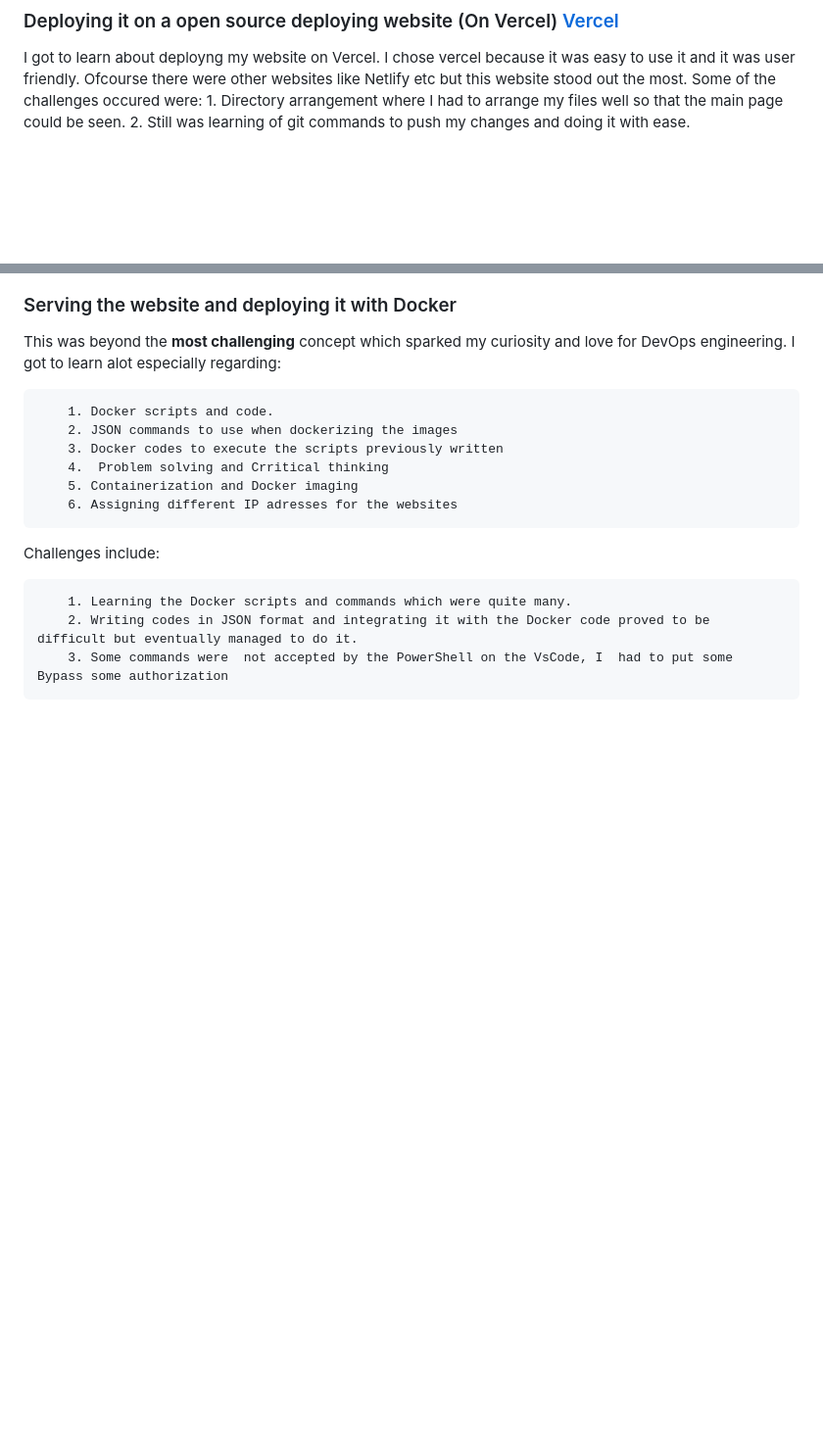
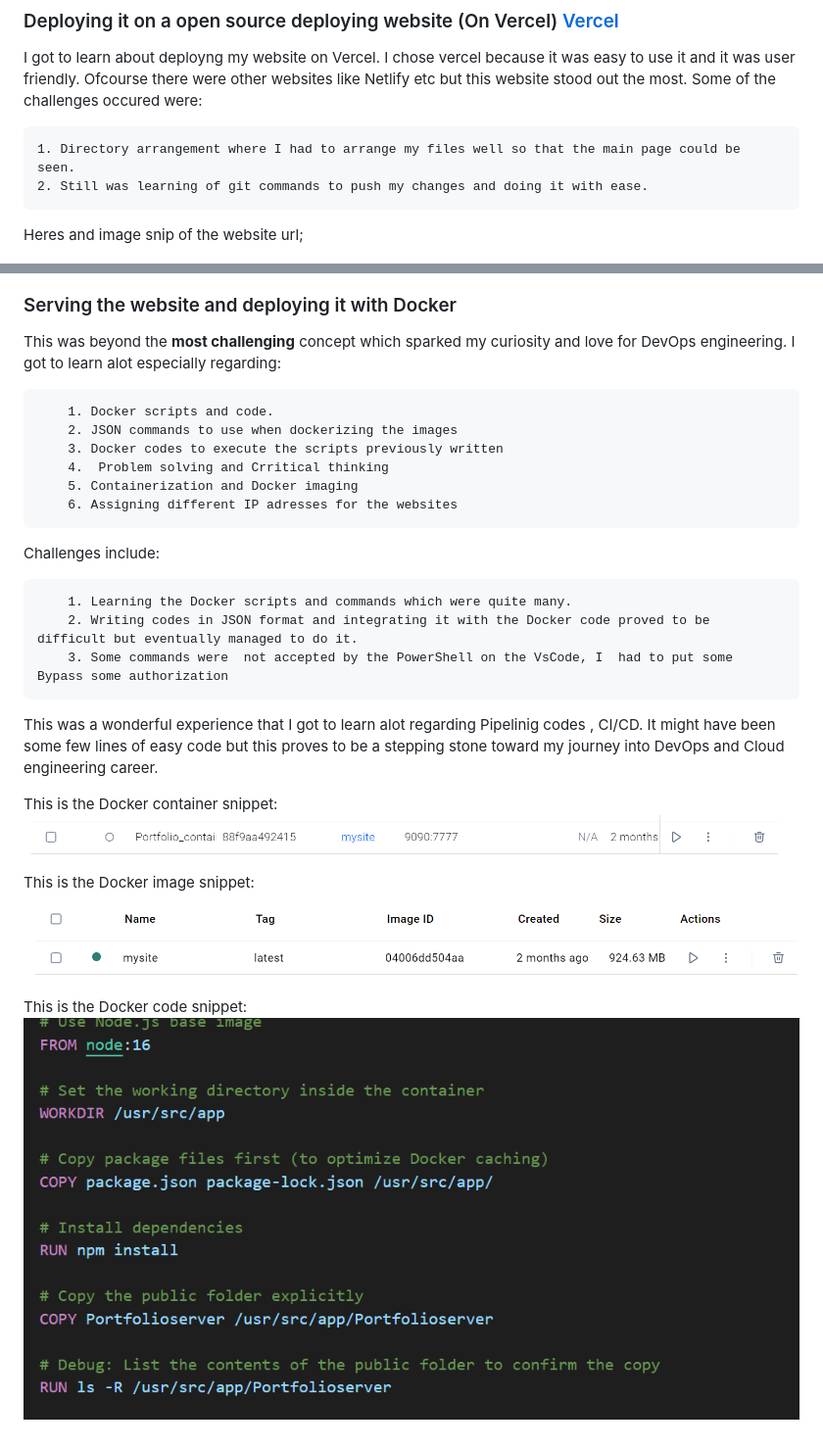
Before and after one commit to Nguthis/SMART, a Markdown page: README.md, 2 parts joined by grey strips. Shown: that part at 98% size. Drawn GitHub-style; pictures changed too: attachment-images/docker-code-snippet.png (added), attachment-images/docker-container.png (added), attachment-images/docker-image.png (added); blank space fills up the shorter version.

Commit message:
Done some changes regarding dockerization on the README.md file

```diff
--- a/README.md
+++ b/README.md
@@ -26,8 +27,11 @@ Nevertheless, the experience was very engaging and proved to be an **eye-opener*
 
 I got to learn about deployng my website on Vercel. I chose vercel because it was easy to use it and it was user friendly. Ofcourse there were other websites like Netlify etc but this website stood out  the most.
 Some of the challenges occured were:
+
     1. Directory arrangement where I had to arrange my files well so that the main page could be seen.
     2. Still was learning of git commands to push my changes and doing it with ease.
+
+Heres and image snip of the website url;
 
 ![image of the url](./attachment-images/vercel.png "Portfolio website")
 
@@ -70,3 +74,15 @@ Challenges include:
         1. Learning the Docker scripts and commands which were quite many.
         2. Writing codes in JSON format and integrating it with the Docker code proved to be difficult but eventually managed to do it.
         3. Some commands were  not accepted by the PowerShell on the VsCode, I  had to put some Bypass some authorization
+
+
+This was a wonderful experience that I got to learn alot regarding Pipelinig codes , CI/CD. It might have been some few lines of easy code but this proves to be a stepping stone toward my journey into DevOps and Cloud engineering career.
+
+This is the Docker container snippet:
+![Docker-container of the website image](./attachment-images/docker-container.png "Docker-container of the website image")
+
+This is the Docker image snippet:
+![Docker-image of the website image](./attachment-images/docker-image.png "Docker-immage of the website image")
+
+This is the Docker code snippet:
+![Docker-code-snippet of the website image](./attachment-images/docker-code-snippet.png "Docker-code-snippet of the website image")
```
Also changed, not shown: other parts of README.md (+1 -0 lines), 3 other files.
